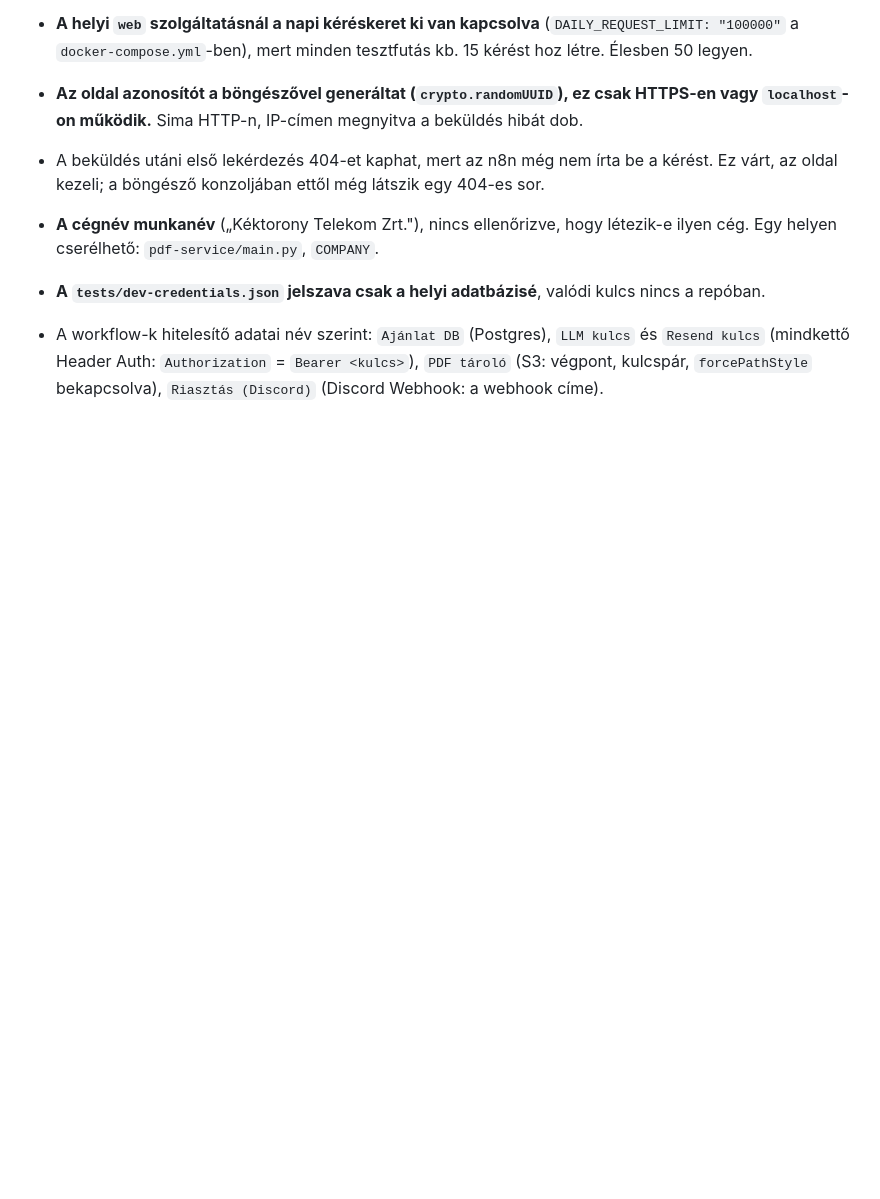
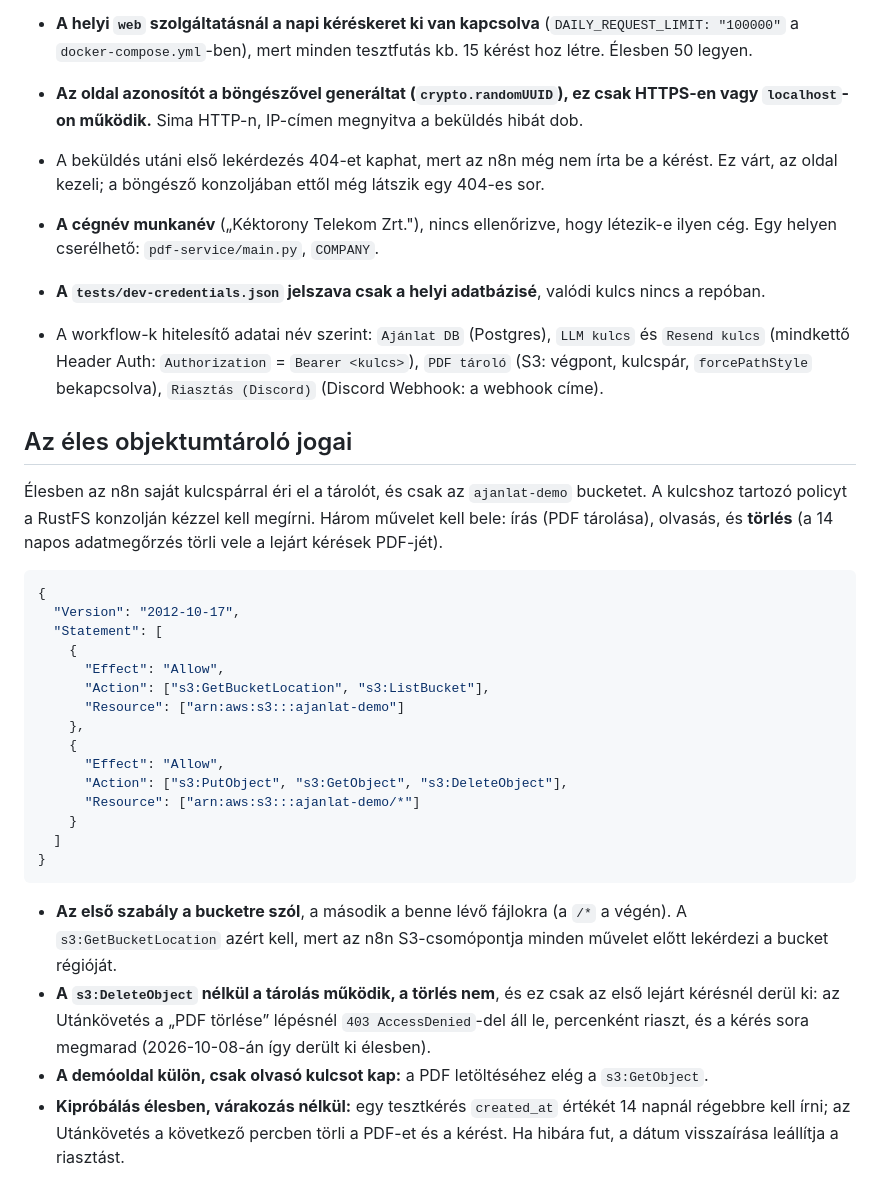
Before and after one commit to brandaholic91/ajanlatkeszito, a Markdown page: docs/fejlesztes.md, the part around the change. Drawn GitHub-style; blank space fills up the shorter version.

Commit message:
Document the storage policy the live n8n key needs
The 14-day deletion failed on the live system: the n8n key could
store PDFs but not delete them, so the first expired request stopped
the follow-up workflow with 403 AccessDenied and raised an alert
every minute. The policy is written by hand in the RustFS console
and was not recorded anywhere, so the missing s3:DeleteObject only
showed up once a request was old enough to delete.

The doc now holds the working policy and a way to test deletion
live without waiting 14 days.

Co-Authored-By: Claude Opus 5.5 (1M context) <noreply@anthropic.com>

````diff
--- a/docs/fejlesztes.md
+++ b/docs/fejlesztes.md
@@ -58,3 +58,30 @@ Ha az `db/*.sql` változik, a Postgres magától nem veszi át, mert csak üres
 - **A cégnév munkanév** („Kéktorony Telekom Zrt."), nincs ellenőrizve, hogy létezik-e ilyen cég. Egy helyen cserélhető: `pdf-service/main.py`, `COMPANY`.
 - **A `tests/dev-credentials.json` jelszava csak a helyi adatbázisé**, valódi kulcs nincs a repóban.
 - A workflow-k hitelesítő adatai név szerint: `Ajánlat DB` (Postgres), `LLM kulcs` és `Resend kulcs` (mindkettő Header Auth: `Authorization` = `Bearer <kulcs>`), `PDF tároló` (S3: végpont, kulcspár, `forcePathStyle` bekapcsolva), `Riasztás (Discord)` (Discord Webhook: a webhook címe).
+
+## Az éles objektumtároló jogai
+
+Élesben az n8n saját kulcspárral éri el a tárolót, és csak az `ajanlat-demo` bucketet. A kulcshoz tartozó policyt a RustFS konzolján kézzel kell megírni. Három művelet kell bele: írás (PDF tárolása), olvasás, és **törlés** (a 14 napos adatmegőrzés törli vele a lejárt kérések PDF-jét).
+
+```json
+{
+  "Version": "2012-10-17",
+  "Statement": [
+    {
+      "Effect": "Allow",
+      "Action": ["s3:GetBucketLocation", "s3:ListBucket"],
+      "Resource": ["arn:aws:s3:::ajanlat-demo"]
+    },
+    {
+      "Effect": "Allow",
+      "Action": ["s3:PutObject", "s3:GetObject", "s3:DeleteObject"],
+      "Resource": ["arn:aws:s3:::ajanlat-demo/*"]
+    }
+  ]
+}
+```
+
+- **Az első szabály a bucketre szól**, a második a benne lévő fájlokra (a `/*` a végén). A `s3:GetBucketLocation` azért kell, mert az n8n S3-csomópontja minden művelet előtt lekérdezi a bucket régióját.
+- **A `s3:DeleteObject` nélkül a tárolás működik, a törlés nem**, és ez csak az első lejárt kérésnél derül ki: az Utánkövetés a „PDF törlése” lépésnél `403 AccessDenied`-del áll le, percenként riaszt, és a kérés sora megmarad (2026-10-08-án így derült ki élesben).
+- **A demóoldal külön, csak olvasó kulcsot kap:** a PDF letöltéséhez elég a `s3:GetObject`.
+- **Kipróbálás élesben, várakozás nélkül:** egy tesztkérés `created_at` értékét 14 napnál régebbre kell írni; az Utánkövetés a következő percben törli a PDF-et és a kérést. Ha hibára fut, a dátum visszaírása leállítja a riasztást.
````
